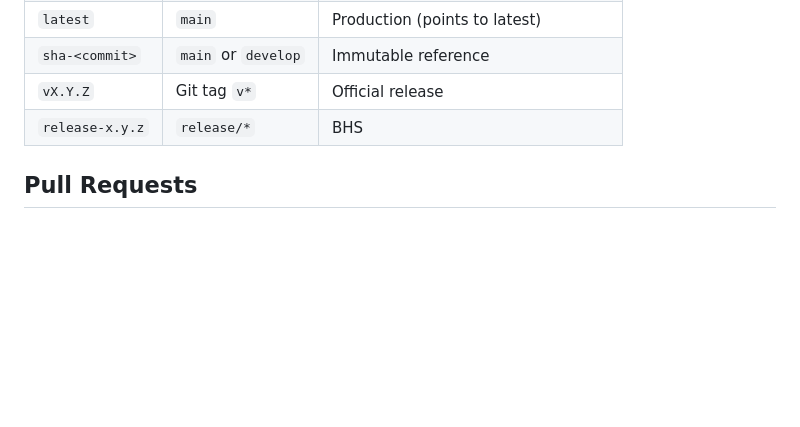
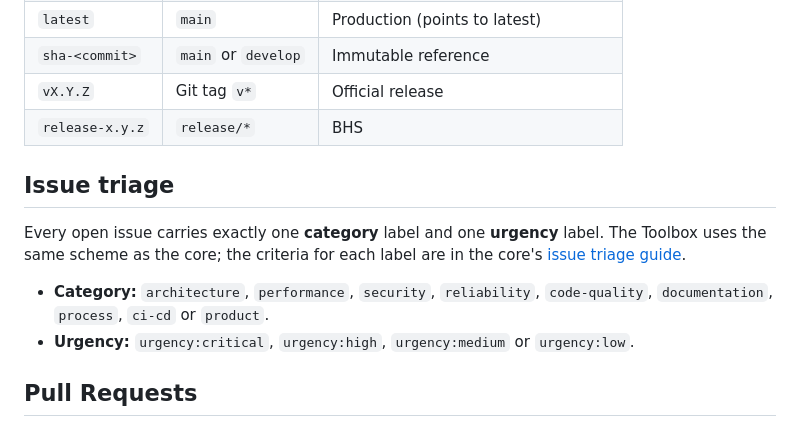
Before and after one commit to A11yDevs/acessilia-toolbox, a Markdown page: CONTRIBUTING.md, the part around the change. GitHub-like rendering; blank space fills up the shorter version.

Commit message:
docs(contributing): adopt the core's issue triage labels
The Toolbox now uses the same category and urgency labels as the core.
Point to the core's guide for the criteria instead of copying them.

Co-Authored-By: Claude Opus 5.5 <noreply@anthropic.com>

```diff
--- a/CONTRIBUTING.md
+++ b/CONTRIBUTING.md
@@ -333,6 +333,13 @@ The following references are published to `ghcr.io/a11ydevs/acessilia-toolbox`:
 | `vX.Y.Z` | Git tag `v*` | Official release |
 | `release-x.y.z` | `release/*` | BHS |
 
+## Issue triage
+
+Every open issue carries exactly one **category** label and one **urgency** label. The Toolbox uses the same scheme as the core; the criteria for each label are in the core's [issue triage guide](https://github.com/A11yDevs/acessilia/blob/develop/CONTRIBUTING.md#issue-triage).
+
+- **Category:** `architecture`, `performance`, `security`, `reliability`, `code-quality`, `documentation`, `process`, `ci-cd` or `product`.
+- **Urgency:** `urgency:critical`, `urgency:high`, `urgency:medium` or `urgency:low`.
+
 ## Pull Requests
 
 1. Make sure your branch is up to date with `develop` (`git rebase origin/develop`).
```
